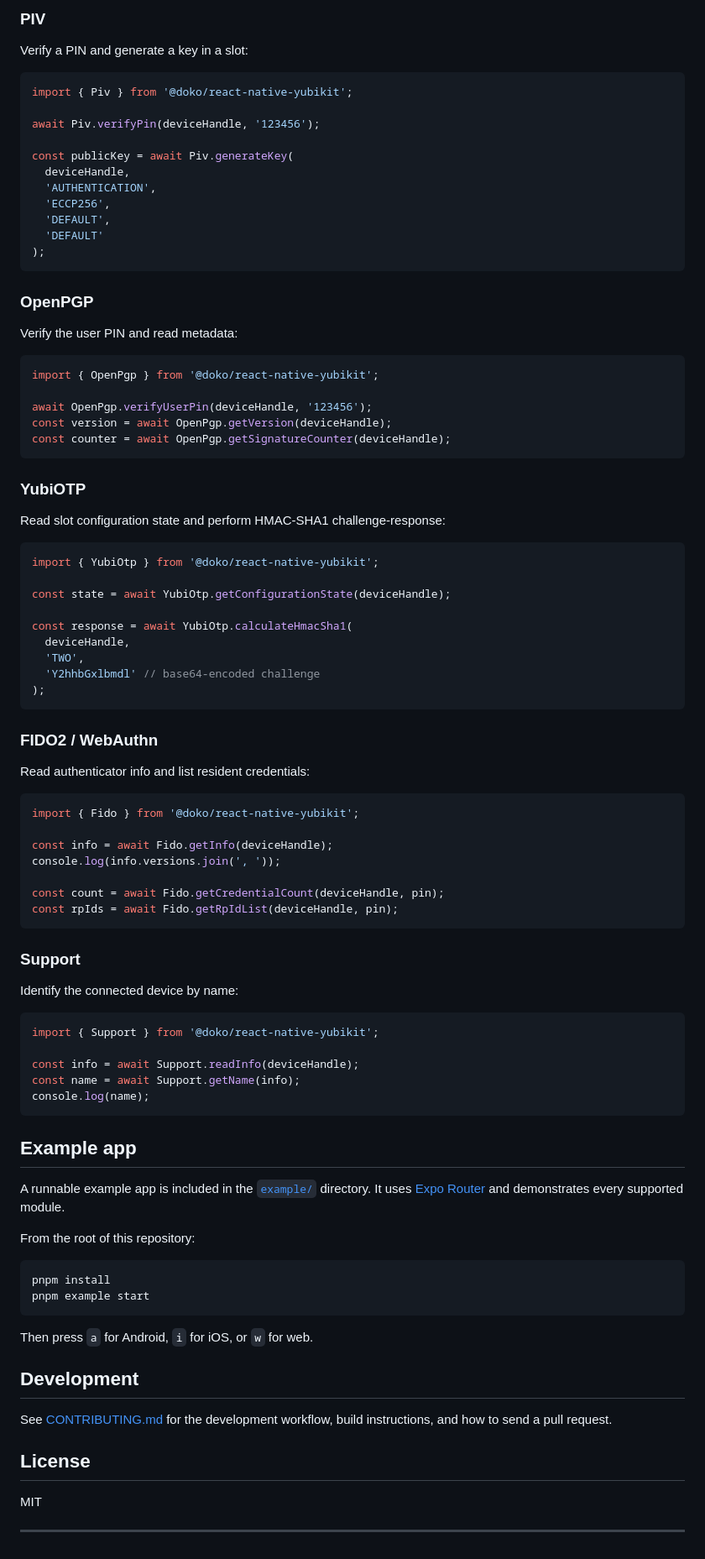
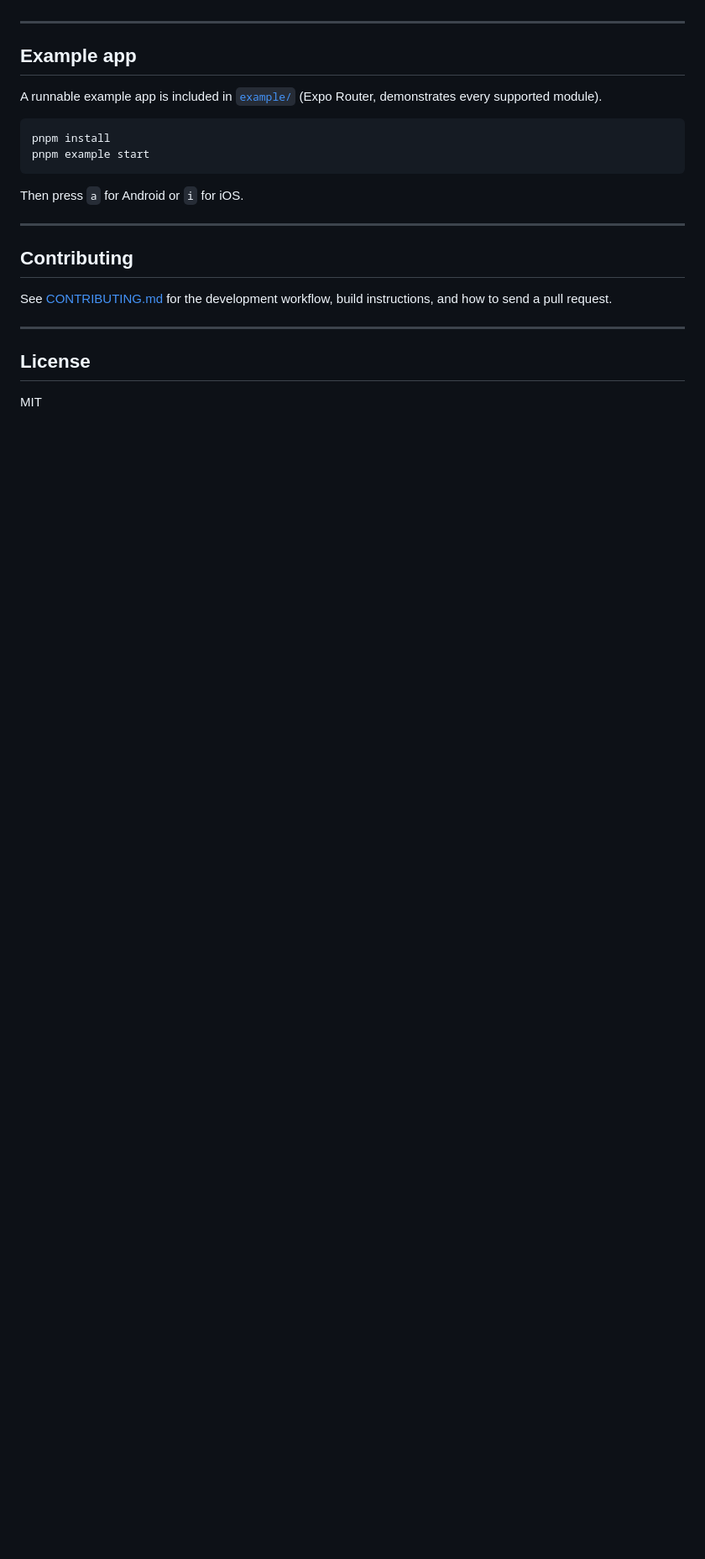
Before and after one commit to Doko-Demo-Doa/react-native-yubikit, a Markdown page: README.md, the part around one of its changes. Shown at 84% size. GitHub-like rendering; blank space fills up the shorter version.

````diff
--- a/README.md
+++ b/README.md
@@ -149,94 +103,24 @@ const { codes } = await Oath.calculateCodes(deviceHandle);
-### PIV
-
-Verify a PIN and generate a key in a slot:
-
-```ts
-import { Piv } from '@doko/react-native-yubikit';
-
-await Piv.verifyPin(deviceHandle, '123456');
-
-const publicKey = await Piv.generateKey(
-  deviceHandle,
-  'AUTHENTICATION',
-  'ECCP256',
-  'DEFAULT',
-  'DEFAULT'
-);
-```
-
-### OpenPGP
-
-Verify the user PIN and read metadata:
-
-```ts
-import { OpenPgp } from '@doko/react-native-yubikit';
-
-await OpenPgp.verifyUserPin(deviceHandle, '123456');
-const version = await OpenPgp.getVersion(deviceHandle);
-const counter = await OpenPgp.getSignatureCounter(deviceHandle);
-```
-
-### YubiOTP
-
-Read slot configuration state and perform HMAC-SHA1 challenge-response:
-
-```ts
-import { YubiOtp } from '@doko/react-native-yubikit';
-
-const state = await YubiOtp.getConfigurationState(deviceHandle);
-
-const response = await YubiOtp.calculateHmacSha1(
-  deviceHandle,
-  'TWO',
-  'Y2hhbGxlbmdl' // base64-encoded challenge
-);
-```
-
-### FIDO2 / WebAuthn
-
-Read authenticator info and list resident credentials:
-
-```ts
-import { Fido } from '@doko/react-native-yubikit';
-
-const info = await Fido.getInfo(deviceHandle);
-console.log(info.versions.join(', '));
-
-const count = await Fido.getCredentialCount(deviceHandle, pin);
-const rpIds = await Fido.getRpIdList(deviceHandle, pin);
-```
-
-### Support
-
-Identify the connected device by name:
-
-```ts
-import { Support } from '@doko/react-native-yubikit';
-
-const info = await Support.readInfo(deviceHandle);
-const name = await Support.getName(info);
-console.log(name);
-```
+---
 
 ## Example app
 
-A runnable example app is included in the [`example/`](./example) directory. It uses [Expo Router](https://docs.expo.dev/router/introduction/) and demonstrates every supported module.
-
-From the root of this repository:
+A runnable example app is included in [`example/`](./example) (Expo Router, demonstrates every supported module).
 
 ```sh
 pnpm install
 pnpm example start
 ```
 
-Then press `a` for Android, `i` for iOS, or `w` for web.
+Then press `a` for Android or `i` for iOS.
 
-## Development
+---
+
+## Contributing
 
 See [CONTRIBUTING.md](CONTRIBUTING.md) for the development workflow, build instructions, and how to send a pull request.
+
+---
 
 ## License
 
 MIT
-
----
````
Also changed, not shown: other parts of README.md (+69 -115 lines).
